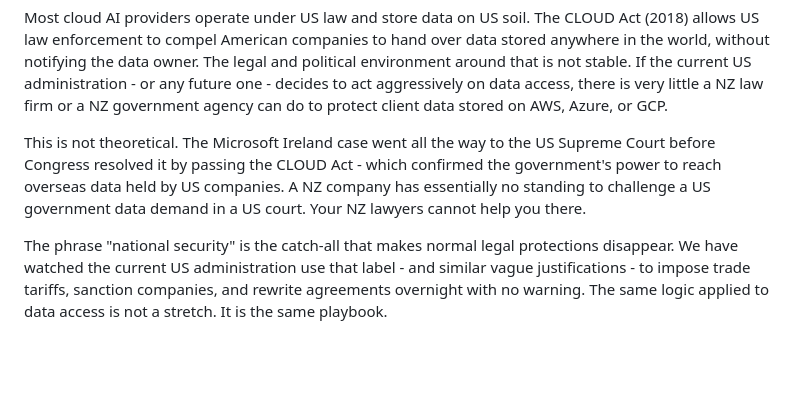
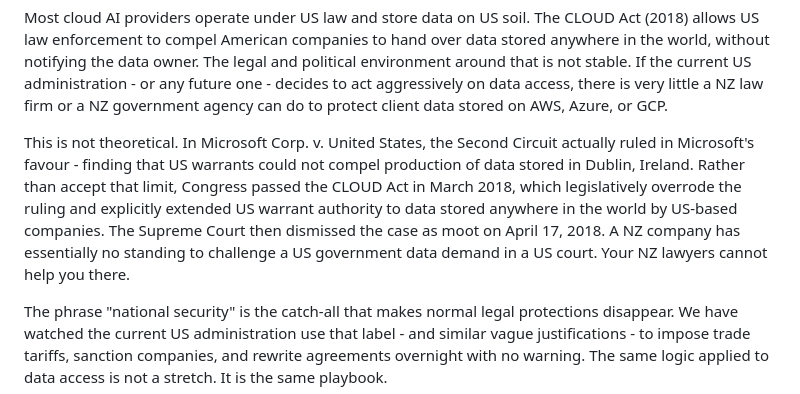
Before and after one commit to jwongso/nz-legal-rag, a Markdown page: README.md, the part around the change. Drawn GitHub-style; blank space fills up the shorter version.

Commit message:
Personal note: correct Microsoft Ireland case details after fact-check

```diff
--- a/README.md
+++ b/README.md
@@ -23,11 +23,14 @@ environment around that is not stable. If the current US administration - or any
 one - decides to act aggressively on data access, there is very little a NZ law firm
 or a NZ government agency can do to protect client data stored on AWS, Azure, or GCP.
 
-This is not theoretical. The Microsoft Ireland case went all the way to the US Supreme
-Court before Congress resolved it by passing the CLOUD Act - which confirmed the
-government's power to reach overseas data held by US companies. A NZ company has
-essentially no standing to challenge a US government data demand in a US court. Your
-NZ lawyers cannot help you there.
+This is not theoretical. In Microsoft Corp. v. United States, the Second Circuit
+actually ruled in Microsoft's favour - finding that US warrants could not compel
+production of data stored in Dublin, Ireland. Rather than accept that limit, Congress
+passed the CLOUD Act in March 2018, which legislatively overrode the ruling and
+explicitly extended US warrant authority to data stored anywhere in the world by
+US-based companies. The Supreme Court then dismissed the case as moot on April 17,
+2018. A NZ company has essentially no standing to challenge a US government data
+demand in a US court. Your NZ lawyers cannot help you there.
 
 The phrase "national security" is the catch-all that makes normal legal protections
 disappear. We have watched the current US administration use that label - and similar
```
